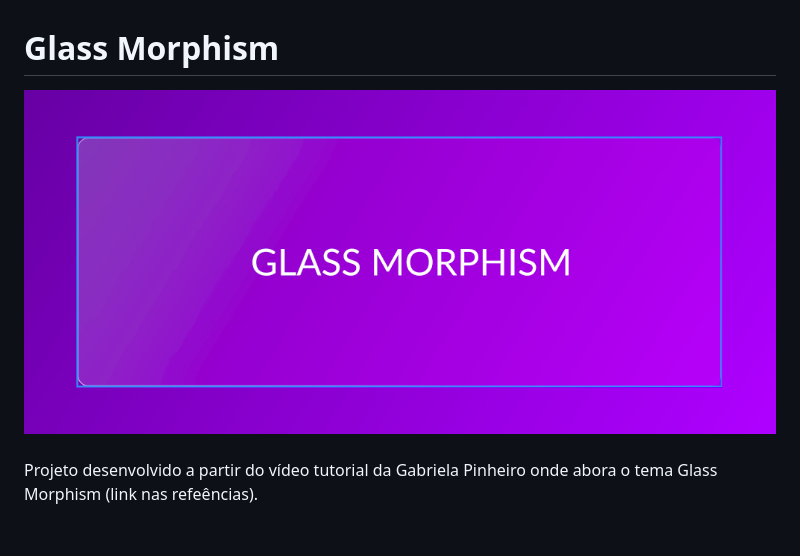
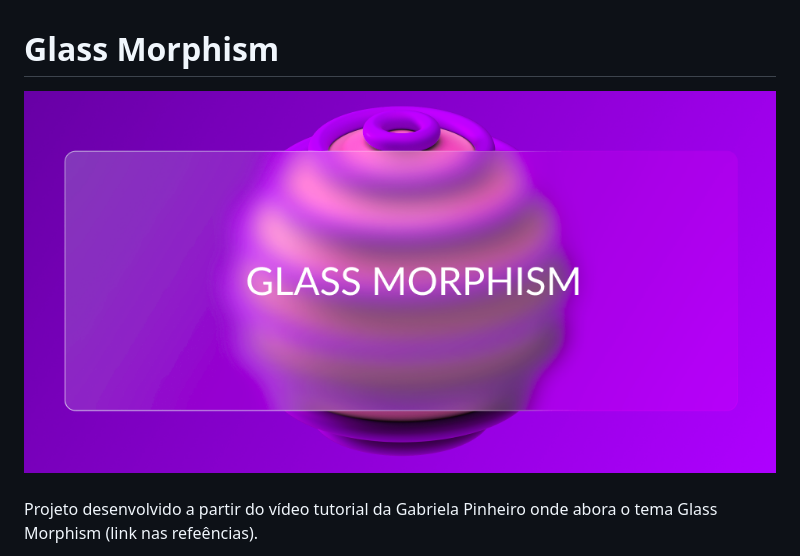
Before and after one commit to HellenBrunelli/glassmorphism, a Markdown page: README.md, the part around the change. Drawn GitHub-style; pictures changed too: src/assets/capaEffect.png (added), src/assets/capaGlass.png (deleted); blank space fills up the shorter version.

Commit message:
upgrade readme

```diff
--- a/README.md
+++ b/README.md
@@ -1,7 +1,7 @@
 #  <font color='#ff2fa8'>Glass Morphism</font>
 
 
-<img src="./src/assets/capaGlass.png" alt="Page Mobile" width="100%"/>
+<img src="./src/assets/capaEffect.png" alt="Page Mobile" width="100%"/>
 
 <br/>
 <br/>
```
